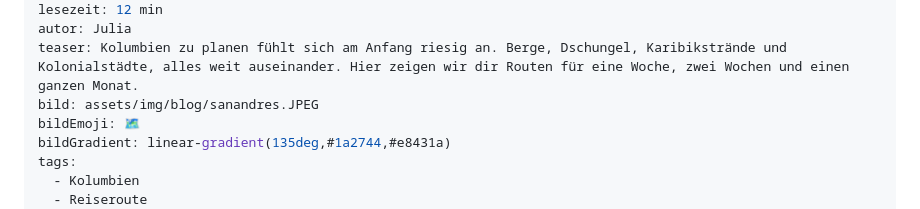
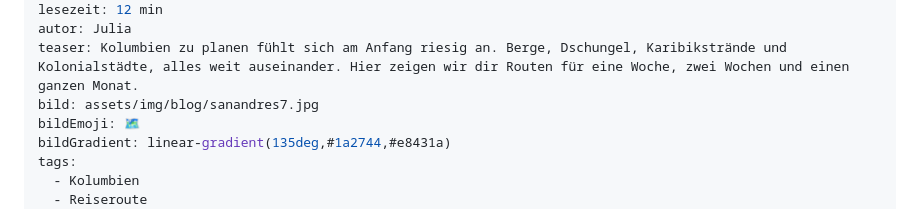
Before and after one commit to sergen3108/The-Freescape-Project, a Markdown page: posts/kolumbien-reiseroute.md, the part around one of its changes. Rendered like a GitHub page.

```diff
--- a/posts/kolumbien-reiseroute.md
+++ b/posts/kolumbien-reiseroute.md
@@ -6,7 +6,7 @@ typ: guide
 lesezeit: 12 min
 autor: Julia
 teaser: Kolumbien zu planen fühlt sich am Anfang riesig an. Berge, Dschungel, Karibikstrände und Kolonialstädte, alles weit auseinander. Hier zeigen wir dir Routen für eine Woche, zwei Wochen und einen ganzen Monat.
-bild: assets/img/blog/sanandres.JPEG
+bild: assets/img/blog/sanandres7.jpg
 bildEmoji: 🗺️
 bildGradient: linear-gradient(135deg,#1a2744,#e8431a)
 tags:
```
Also changed, not shown: other parts of posts/kolumbien-reiseroute.md (+1 -1 lines).
